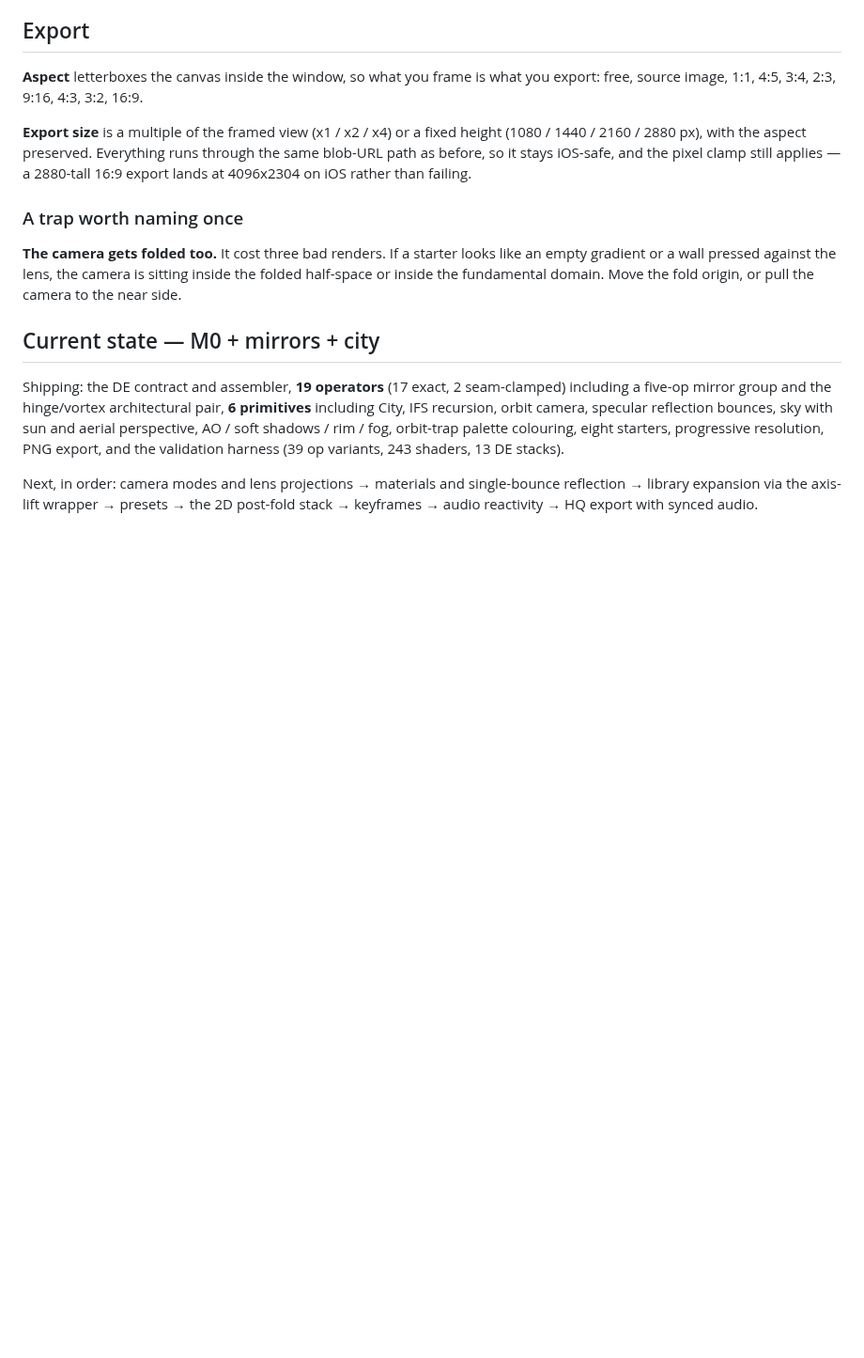
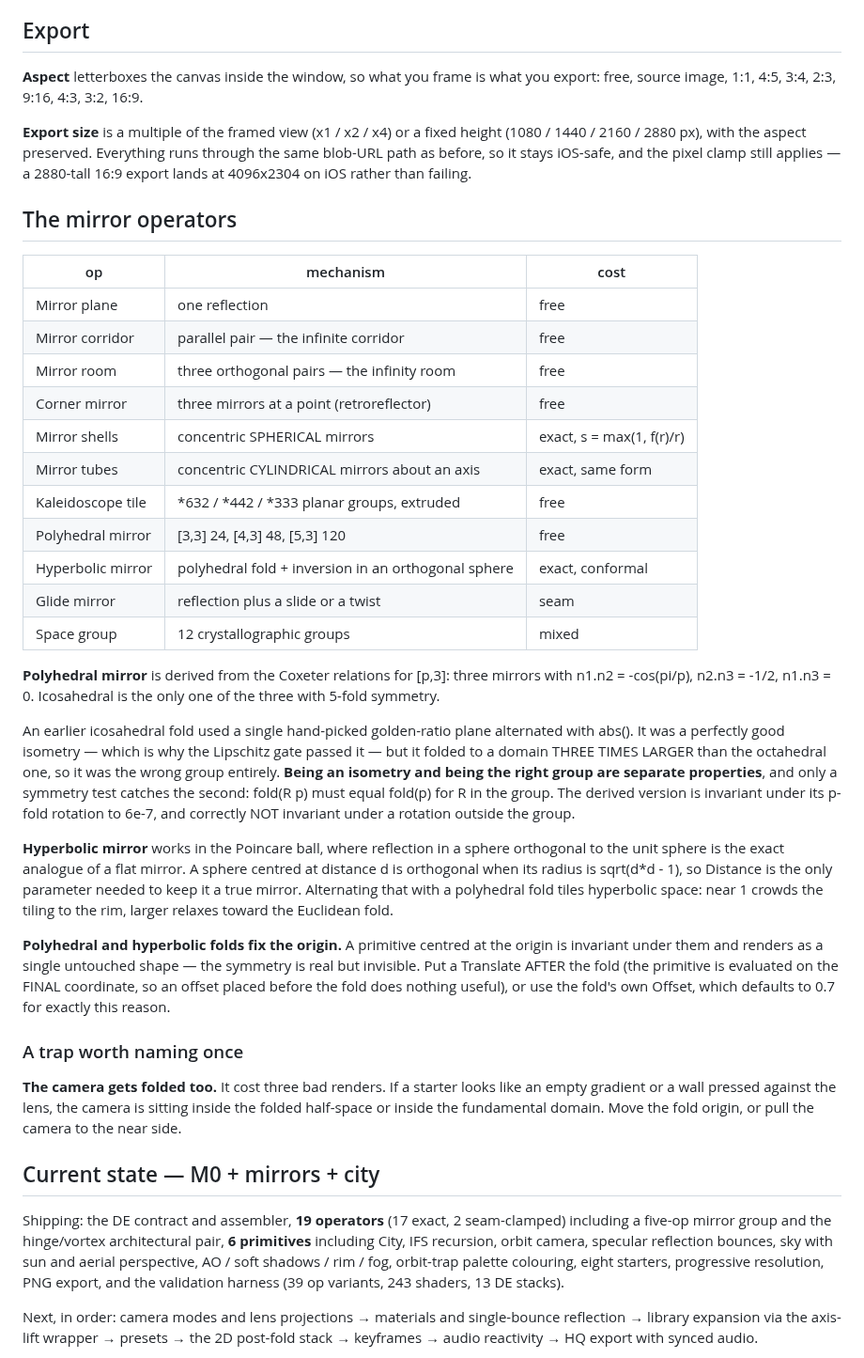
Before and after one commit to snicker02/Catoptron3D, a Markdown page: README.md, the part around the change. Shown at 94% size. Rendered like a GitHub page; blank space fills up the shorter version.

```diff
--- a/README.md
+++ b/README.md
@@ -339,6 +339,45 @@ source image, 1:1, 4:5, 3:4, 2:3, 9:16, 4:3, 3:2, 16:9.
 before, so it stays iOS-safe, and the pixel clamp still applies — a 2880-tall 16:9 export lands
 at 4096x2304 on iOS rather than failing.
 
+## The mirror operators
+
+| op | mechanism | cost |
+|---|---|---|
+| Mirror plane | one reflection | free |
+| Mirror corridor | parallel pair — the infinite corridor | free |
+| Mirror room | three orthogonal pairs — the infinity room | free |
+| Corner mirror | three mirrors at a point (retroreflector) | free |
+| Mirror shells | concentric SPHERICAL mirrors | exact, s = max(1, f(r)/r) |
+| Mirror tubes | concentric CYLINDRICAL mirrors about an axis | exact, same form |
+| Kaleidoscope tile | *632 / *442 / *333 planar groups, extruded | free |
+| Polyhedral mirror | [3,3] 24, [4,3] 48, [5,3] 120 | free |
+| Hyperbolic mirror | polyhedral fold + inversion in an orthogonal sphere | exact, conformal |
+| Glide mirror | reflection plus a slide or a twist | seam |
+| Space group | 12 crystallographic groups | mixed |
+
+**Polyhedral mirror** is derived from the Coxeter relations for [p,3]: three mirrors with
+n1.n2 = -cos(pi/p), n2.n3 = -1/2, n1.n3 = 0. Icosahedral is the only one of the three with
+5-fold symmetry.
+
+An earlier icosahedral fold used a single hand-picked golden-ratio plane alternated with abs().
+It was a perfectly good isometry — which is why the Lipschitz gate passed it — but it folded to
+a domain THREE TIMES LARGER than the octahedral one, so it was the wrong group entirely. **Being
+an isometry and being the right group are separate properties**, and only a symmetry test catches
+the second: fold(R p) must equal fold(p) for R in the group. The derived version is invariant
+under its p-fold rotation to 6e-7, and correctly NOT invariant under a rotation outside the group.
+
+**Hyperbolic mirror** works in the Poincare ball, where reflection in a sphere orthogonal to the
+unit sphere is the exact analogue of a flat mirror. A sphere centred at distance d is orthogonal
+when its radius is sqrt(d*d - 1), so Distance is the only parameter needed to keep it a true
+mirror. Alternating that with a polyhedral fold tiles hyperbolic space: near 1 crowds the tiling
+to the rim, larger relaxes toward the Euclidean fold.
+
+**Polyhedral and hyperbolic folds fix the origin.** A primitive centred at the origin is
+invariant under them and renders as a single untouched shape — the symmetry is real but invisible.
+Put a Translate AFTER the fold (the primitive is evaluated on the FINAL coordinate, so an offset
+placed before the fold does nothing useful), or use the fold's own Offset, which defaults to 0.7
+for exactly this reason.
+
 ### A trap worth naming once
 
 **The camera gets folded too.** It cost three bad renders. If a starter looks like an empty
```
